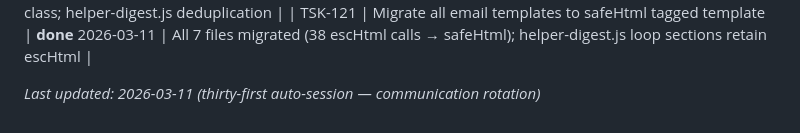
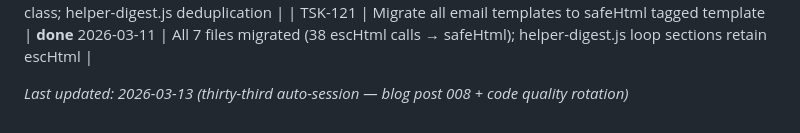
Before and after one commit to WE3io/eskp.in, a Markdown page: docs/state/task-queue.md, the part around one of its changes. GitHub-like rendering.

```diff
--- a/docs/state/task-queue.md
+++ b/docs/state/task-queue.md
@@ -219,4 +219,4 @@ Update it before ending any session: mark completed tasks, add new ones, refresh
 | TSK-120 | Safe email builder (safeHtml tagged template + rawHtml marker) | **done** 2026-03-11 | Auto-escapes all interpolated values by default; eliminates XSS-in-email bug class; helper-digest.js deduplication |
 | TSK-121 | Migrate all email templates to safeHtml tagged template | **done** 2026-03-11 | All 7 files migrated (38 escHtml calls → safeHtml); helper-digest.js loop sections retain escHtml |
 
-*Last updated: 2026-03-11 (thirty-first auto-session — communication rotation)*
+*Last updated: 2026-03-13 (thirty-third auto-session — blog post 008 + code quality rotation)*
```
Also changed, not shown: other parts of docs/state/task-queue.md (+1 -1 lines), docs/state/current-sprint.md (+10 -2 lines), docs/state/self-directed.md (+1 -1 lines).
